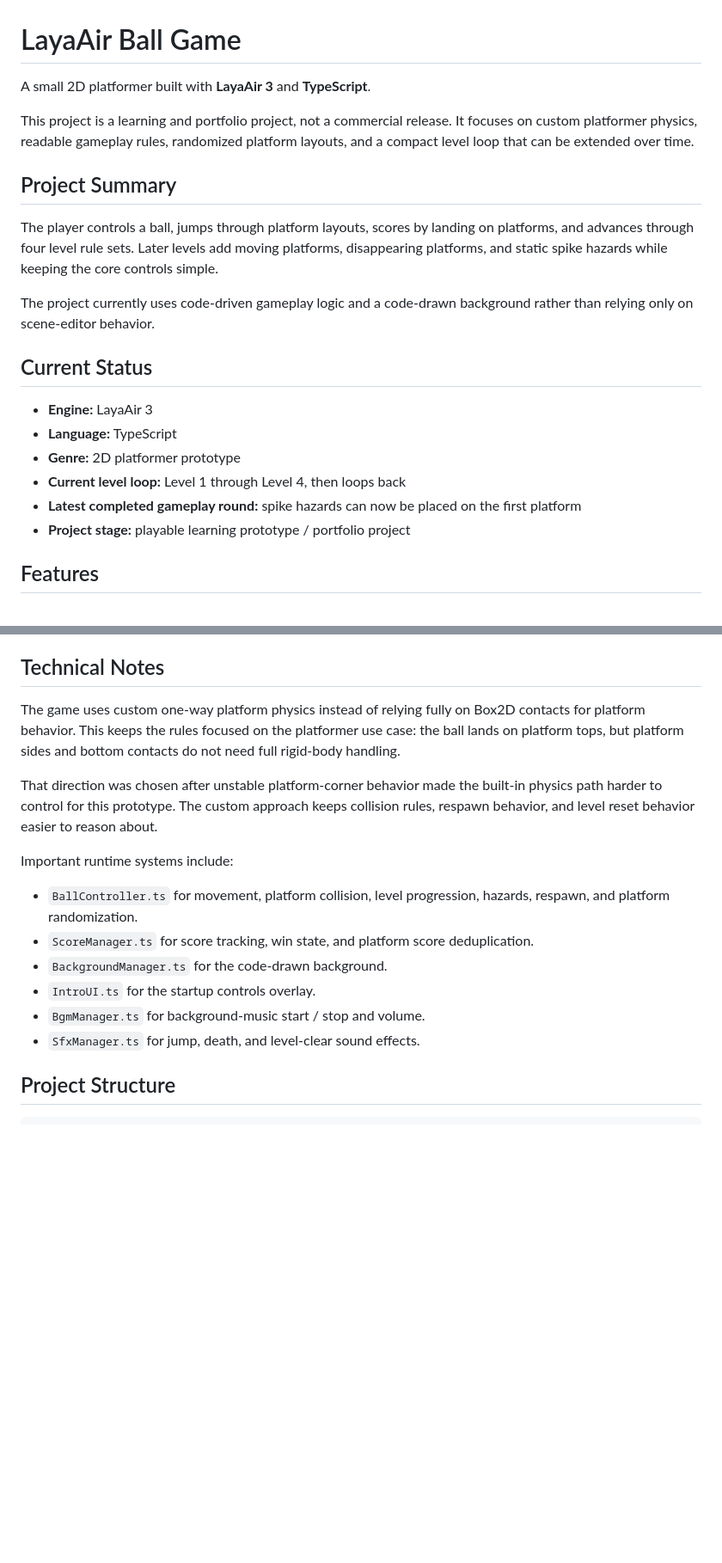
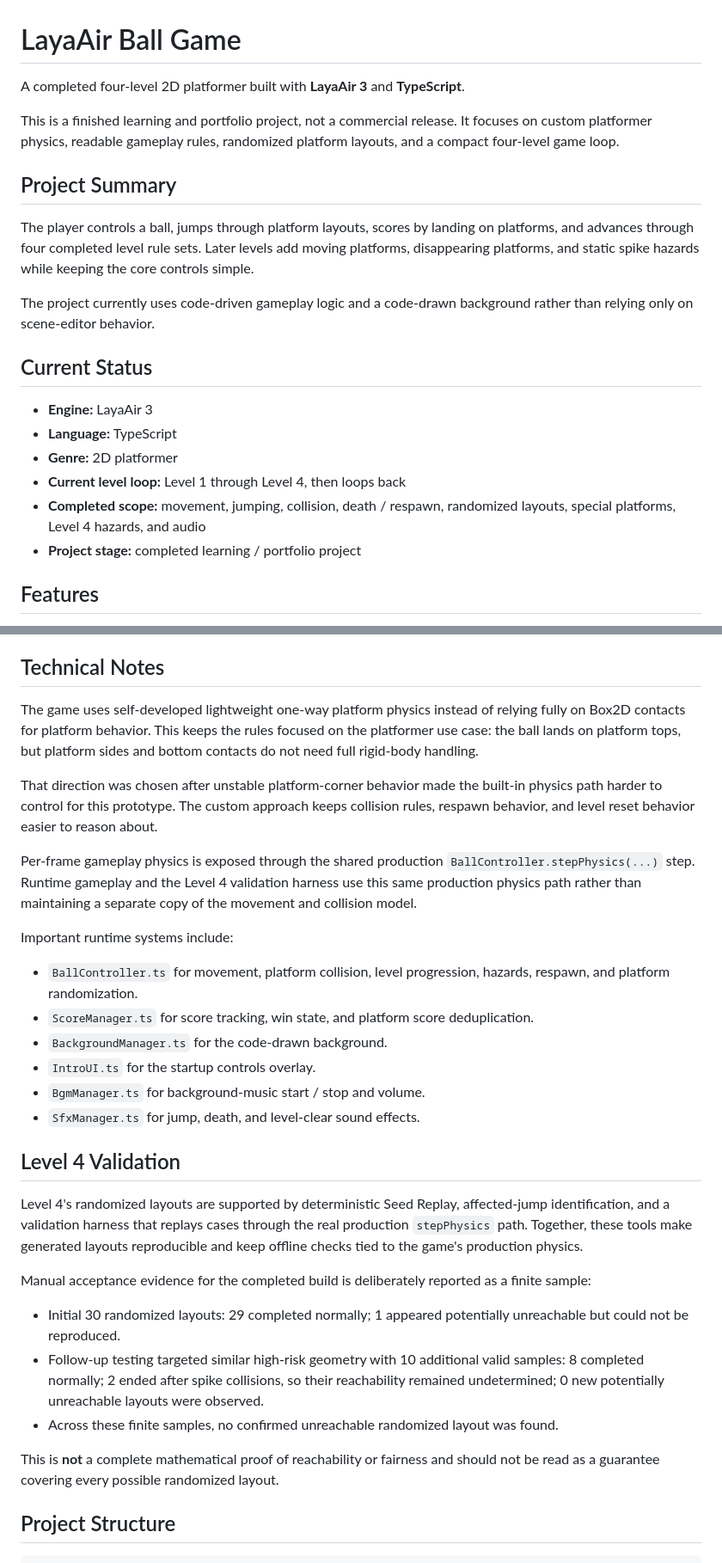
Before and after one commit to YangYjie134/layaair-ball-game, a Markdown page: README.md, 2 parts joined by grey strips. Shown at 86% size. Rendered like a GitHub page; blank space fills up the shorter version.

Commit message:
docs(readme): present BallGame as completed project

```diff
--- a/README.md
+++ b/README.md
@@ -1,12 +1,12 @@
 # LayaAir Ball Game
 
-A small 2D platformer built with **LayaAir 3** and **TypeScript**.
+A completed four-level 2D platformer built with **LayaAir 3** and **TypeScript**.
 
-This project is a learning and portfolio project, not a commercial release. It focuses on custom platformer physics, readable gameplay rules, randomized platform layouts, and a compact level loop that can be extended over time.
+This is a finished learning and portfolio project, not a commercial release. It focuses on custom platformer physics, readable gameplay rules, randomized platform layouts, and a compact four-level game loop.
 
 ## Project Summary
 
-The player controls a ball, jumps through platform layouts, scores by landing on platforms, and advances through four level rule sets. Later levels add moving platforms, disappearing platforms, and static spike hazards while keeping the core controls simple.
+The player controls a ball, jumps through platform layouts, scores by landing on platforms, and advances through four completed level rule sets. Later levels add moving platforms, disappearing platforms, and static spike hazards while keeping the core controls simple.
 
 The project currently uses code-driven gameplay logic and a code-drawn background rather than relying only on scene-editor behavior.
 
@@ -14,10 +14,10 @@ The project currently uses code-driven gameplay logic and a code-drawn backgroun
 
 - **Engine:** LayaAir 3
 - **Language:** TypeScript
-- **Genre:** 2D platformer prototype
+- **Genre:** 2D platformer
 - **Current level loop:** Level 1 through Level 4, then loops back
-- **Latest completed gameplay round:** spike hazards can now be placed on the first platform
-- **Project stage:** playable learning prototype / portfolio project
+- **Completed scope:** movement, jumping, collision, death / respawn, randomized layouts, special platforms, Level 4 hazards, and audio
+- **Project stage:** completed learning / portfolio project
 
 ## Features
 
@@ -77,9 +77,11 @@ Current platform and hazard rules:
 
 ## Technical Notes
 
-The game uses custom one-way platform physics instead of relying fully on Box2D contacts for platform behavior. This keeps the rules focused on the platformer use case: the ball lands on platform tops, but platform sides and bottom contacts do not need full rigid-body handling.
+The game uses self-developed lightweight one-way platform physics instead of relying fully on Box2D contacts for platform behavior. This keeps the rules focused on the platformer use case: the ball lands on platform tops, but platform sides and bottom contacts do not need full rigid-body handling.
 
 That direction was chosen after unstable platform-corner behavior made the built-in physics path harder to control for this prototype. The custom approach keeps collision rules, respawn behavior, and level reset behavior easier to reason about.
+
+Per-frame gameplay physics is exposed through the shared production `BallController.stepPhysics(...)` step. Runtime gameplay and the Level 4 validation harness use this same production physics path rather than maintaining a separate copy of the movement and collision model.
 
 Important runtime systems include:
 
@@ -89,6 +91,18 @@ Important runtime systems include:
 - `IntroUI.ts` for the startup controls overlay.
 - `BgmManager.ts` for background-music start / stop and volume.
 - `SfxManager.ts` for jump, death, and level-clear sound effects.
+
+## Level 4 Validation
+
+Level 4's randomized layouts are supported by deterministic Seed Replay, affected-jump identification, and a validation harness that replays cases through the real production `stepPhysics` path. Together, these tools make generated layouts reproducible and keep offline checks tied to the game's production physics.
+
+Manual acceptance evidence for the completed build is deliberately reported as a finite sample:
+
+- Initial 30 randomized layouts: 29 completed normally; 1 appeared potentially unreachable but could not be reproduced.
+- Follow-up testing targeted similar high-risk geometry with 10 additional valid samples: 8 completed normally; 2 ended after spike collisions, so their reachability remained undetermined; 0 new potentially unreachable layouts were observed.
+- Across these finite samples, no confirmed unreachable randomized layout was found.
+
+This is **not** a complete mathematical proof of reachability or fairness and should not be read as a guarantee covering every possible randomized layout.
 
 ## Project Structure
 
```
Also changed, not shown: other parts of README.md (+7 -3 lines).
